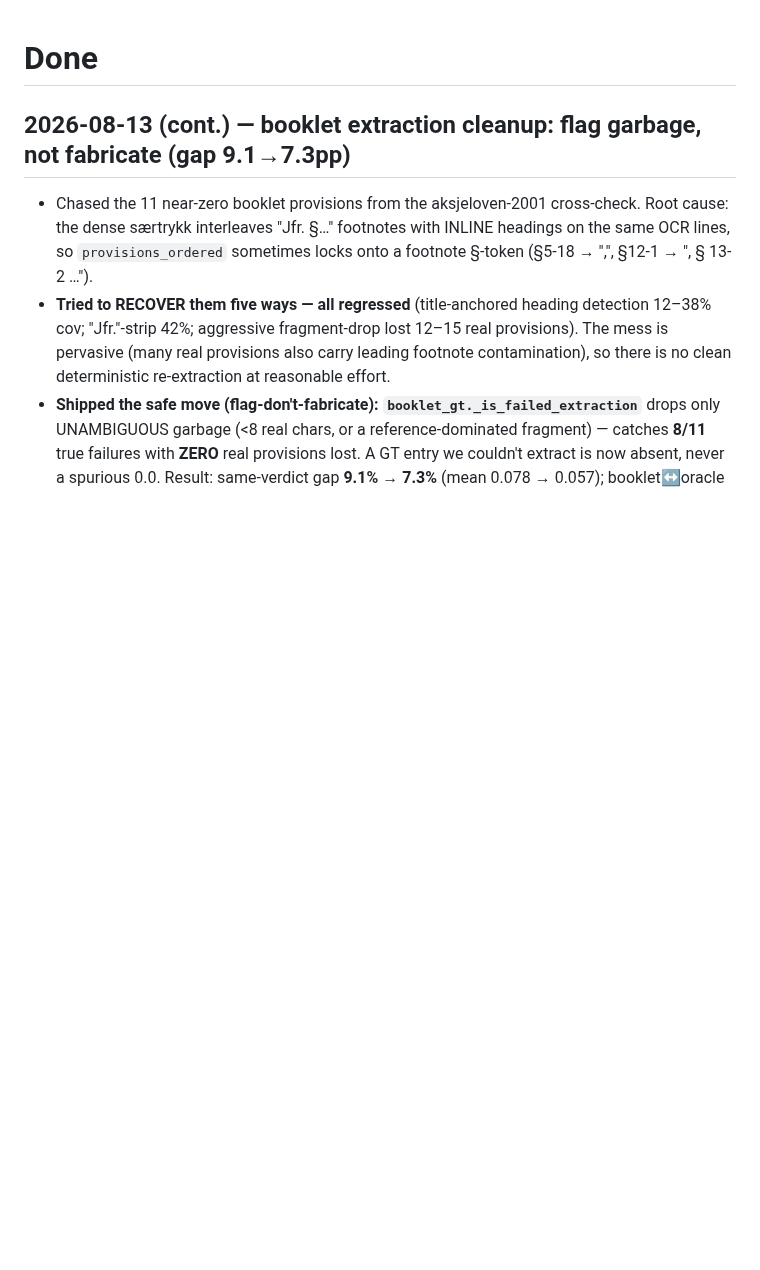
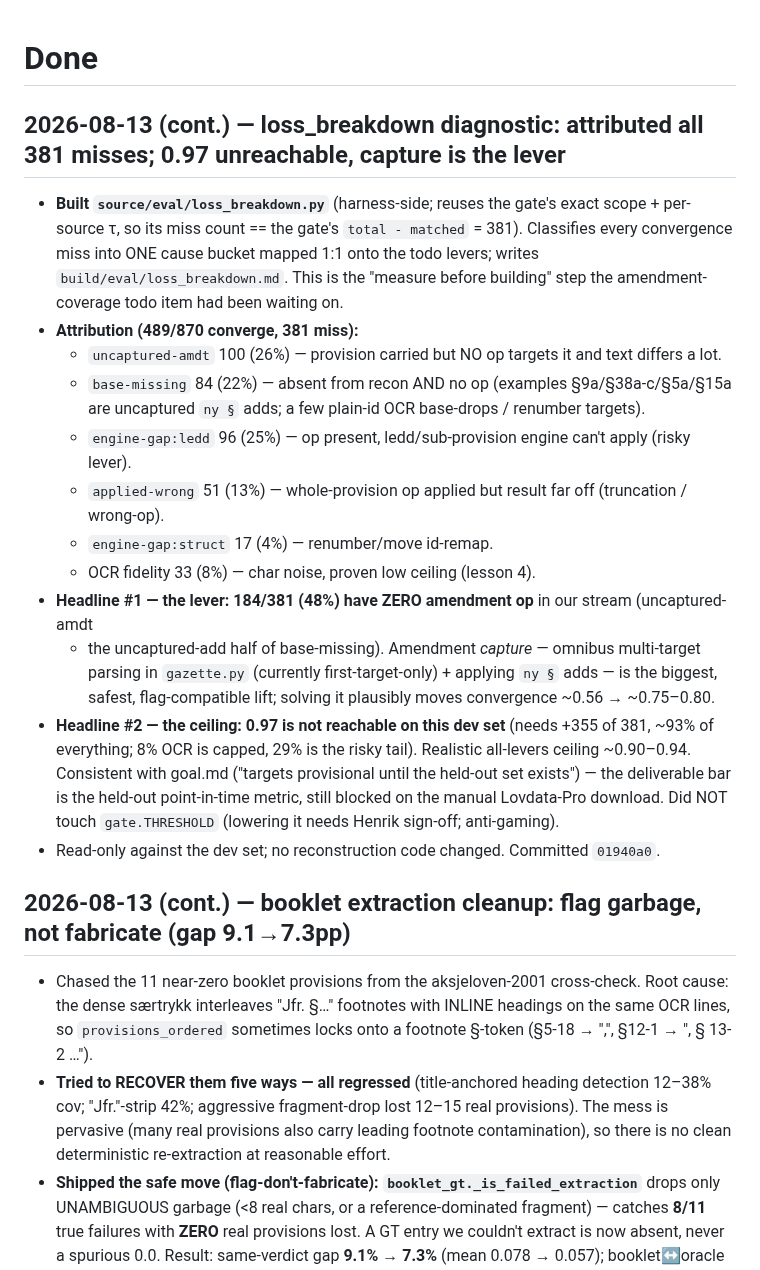
Before and after one commit to hsigstad/lovhistorie, a Markdown page: docs/done.md, the part around the change. GitHub-like rendering; blank space fills up the shorter version.

```diff
--- a/docs/done.md
+++ b/docs/done.md
@@ -1,4 +1,30 @@
 # Done
+
+## 2026-08-13 (cont.) — loss_breakdown diagnostic: attributed all 381 misses; 0.97 unreachable, capture is the lever
+
+- **Built `source/eval/loss_breakdown.py`** (harness-side; reuses the gate's exact scope +
+  per-source τ, so its miss count == the gate's `total - matched` = 381). Classifies every
+  convergence miss into ONE cause bucket mapped 1:1 onto the todo levers; writes
+  `build/eval/loss_breakdown.md`. This is the "measure before building" step the amendment-
+  coverage todo item had been waiting on.
+- **Attribution (489/870 converge, 381 miss):**
+  - `uncaptured-amdt` 100 (26%) — provision carried but NO op targets it and text differs a lot.
+  - `base-missing` 84 (22%) — absent from recon AND no op (examples §9a/§38a-c/§5a/§15a are
+    uncaptured `ny §` adds; a few plain-id OCR base-drops / renumber targets).
+  - `engine-gap:ledd` 96 (25%) — op present, ledd/sub-provision engine can't apply (risky lever).
+  - `applied-wrong` 51 (13%) — whole-provision op applied but result far off (truncation / wrong-op).
+  - `engine-gap:struct` 17 (4%) — renumber/move id-remap.
+  - OCR fidelity 33 (8%) — char noise, proven low ceiling (lesson 4).
+- **Headline #1 — the lever:** **184/381 (48%) have ZERO amendment op** in our stream (uncaptured-amdt
+  + the uncaptured-add half of base-missing). Amendment *capture* — omnibus multi-target parsing in
+  `gazette.py` (currently first-target-only) + applying `ny §` adds — is the biggest, safest,
+  flag-compatible lift; solving it plausibly moves convergence ~0.56 → ~0.75–0.80.
+- **Headline #2 — the ceiling:** **0.97 is not reachable on this dev set** (needs +355 of 381,
+  ~93% of everything; 8% OCR is capped, 29% is the risky tail). Realistic all-levers ceiling
+  ~0.90–0.94. Consistent with goal.md ("targets provisional until the held-out set exists") — the
+  deliverable bar is the held-out point-in-time metric, still blocked on the manual Lovdata-Pro
+  download. Did NOT touch `gate.THRESHOLD` (lowering it needs Henrik sign-off; anti-gaming).
+- Read-only against the dev set; no reconstruction code changed. Committed `01940a0`.
 
 ## 2026-08-13 (cont.) — booklet extraction cleanup: flag garbage, not fabricate (gap 9.1→7.3pp)
 
```
Also changed, not shown: docs/todo.md (+18 -3 lines).
